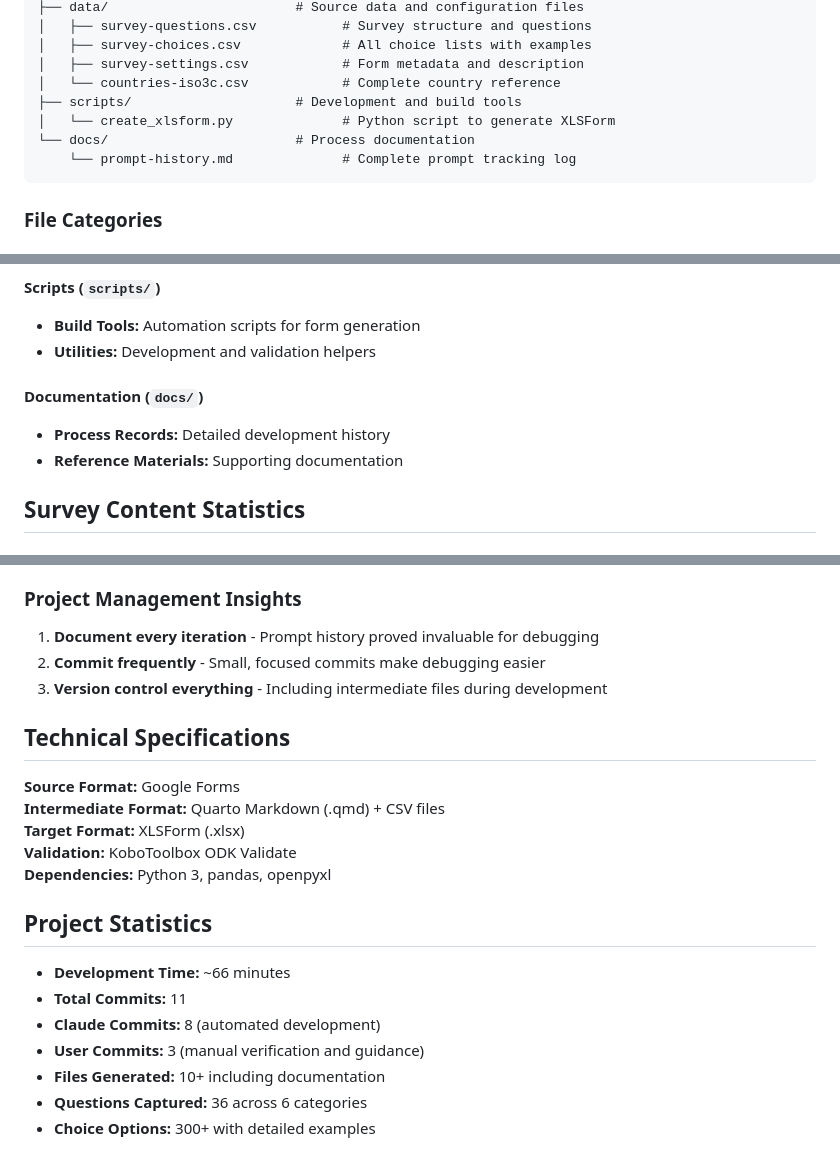
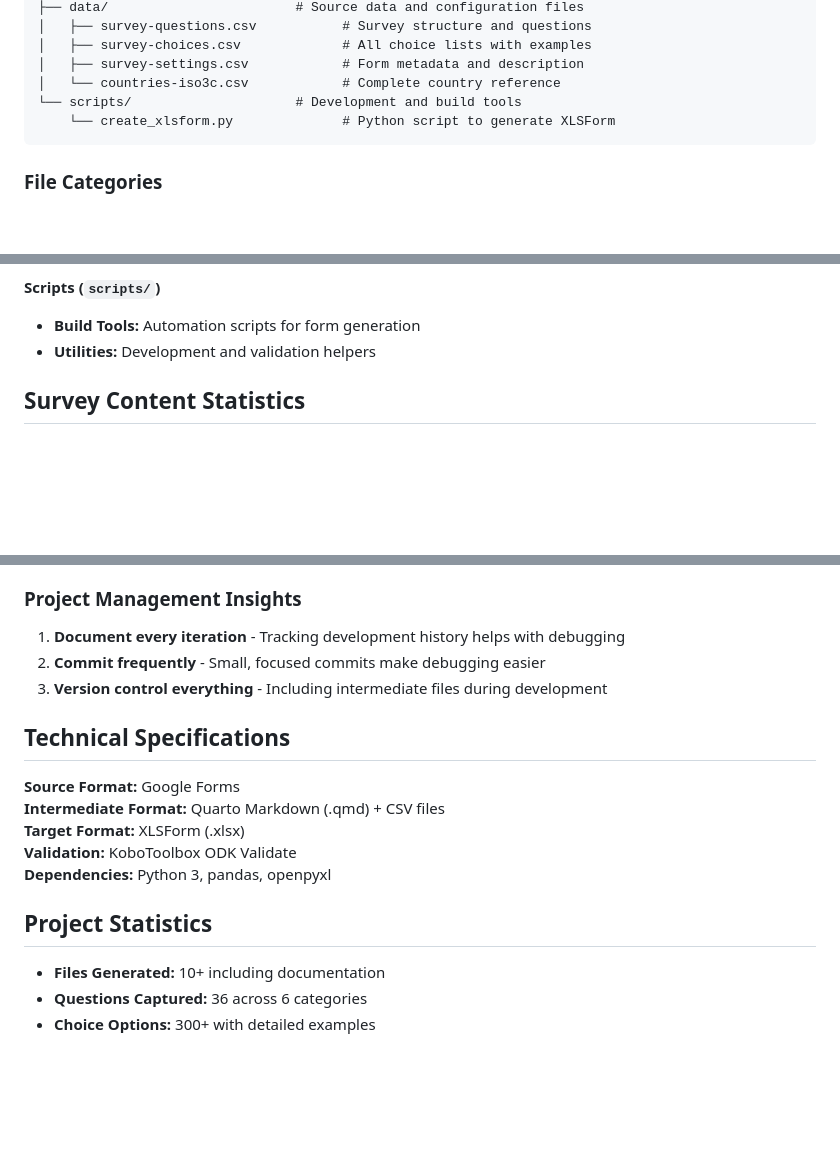
Before and after one commit to ds4owd-dev/pre-course-survey, a Markdown page: README.md, 3 parts joined by grey strips. Rendered like a GitHub page; blank space fills up the shorter version.

````diff
--- a/README.md
+++ b/README.md
@@ -99,10 +97,8 @@ pre-course-survey/
 │   ├── survey-choices.csv             # All choice lists with examples
 │   ├── survey-settings.csv            # Form metadata and description
 │   └── countries-iso3c.csv            # Complete country reference
-├── scripts/                     # Development and build tools
-│   └── create_xlsform.py              # Python script to generate XLSForm
-└── docs/                        # Process documentation
-    └── prompt-history.md              # Complete prompt tracking log
+└── scripts/                     # Development and build tools
+    └── create_xlsform.py              # Python script to generate XLSForm
 ```
 
 ### File Categories
@@ -118,10 +114,6 @@ pre-course-survey/
 #### **Scripts** (`scripts/`)
 - **Build Tools:** Automation scripts for form generation
 - **Utilities:** Development and validation helpers
-
-#### **Documentation** (`docs/`)
-- **Process Records:** Detailed development history
-- **Reference Materials:** Supporting documentation
 
 ## Survey Content Statistics
 
@@ -188,7 +180,7 @@ quarto render forms/survey-content.qmd
    question types
 
 ### Project Management Insights
-1. **Document every iteration** - Prompt history proved invaluable for
+1. **Document every iteration** - Tracking development history helps with
    debugging
 2. **Commit frequently** - Small, focused commits make debugging easier
 3. **Version control everything** - Including intermediate files during
@@ -204,10 +196,6 @@ quarto render forms/survey-content.qmd
 
 ## Project Statistics
 
-- **Development Time:** ~66 minutes
-- **Total Commits:** 11
-- **Claude Commits:** 8 (automated development)
-- **User Commits:** 3 (manual verification and guidance)
 - **Files Generated:** 10+ including documentation
 - **Questions Captured:** 36 across 6 categories
 - **Choice Options:** 300+ with detailed examples
````
Also changed, not shown: other parts of README.md (+6 -8 lines), docs/prompt-history.md (deleted, +0 -36 lines).
